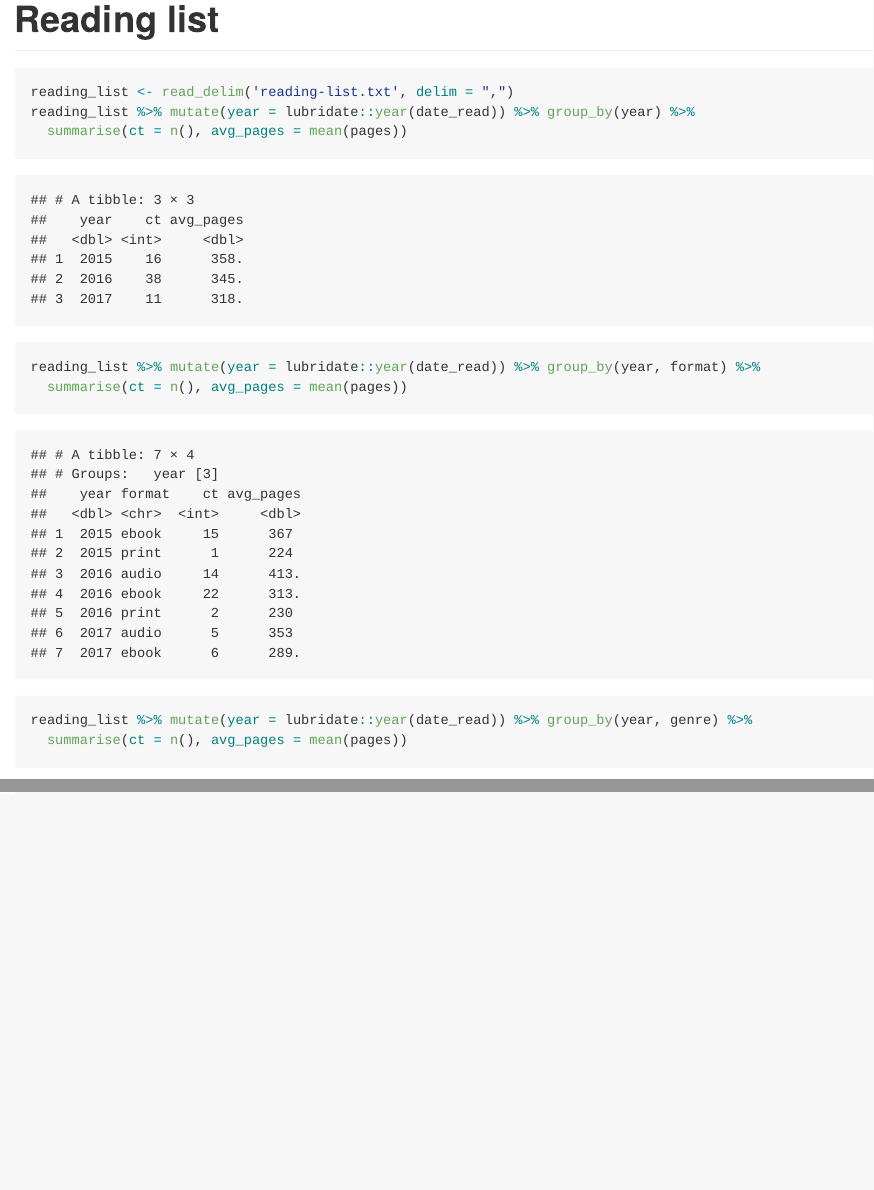
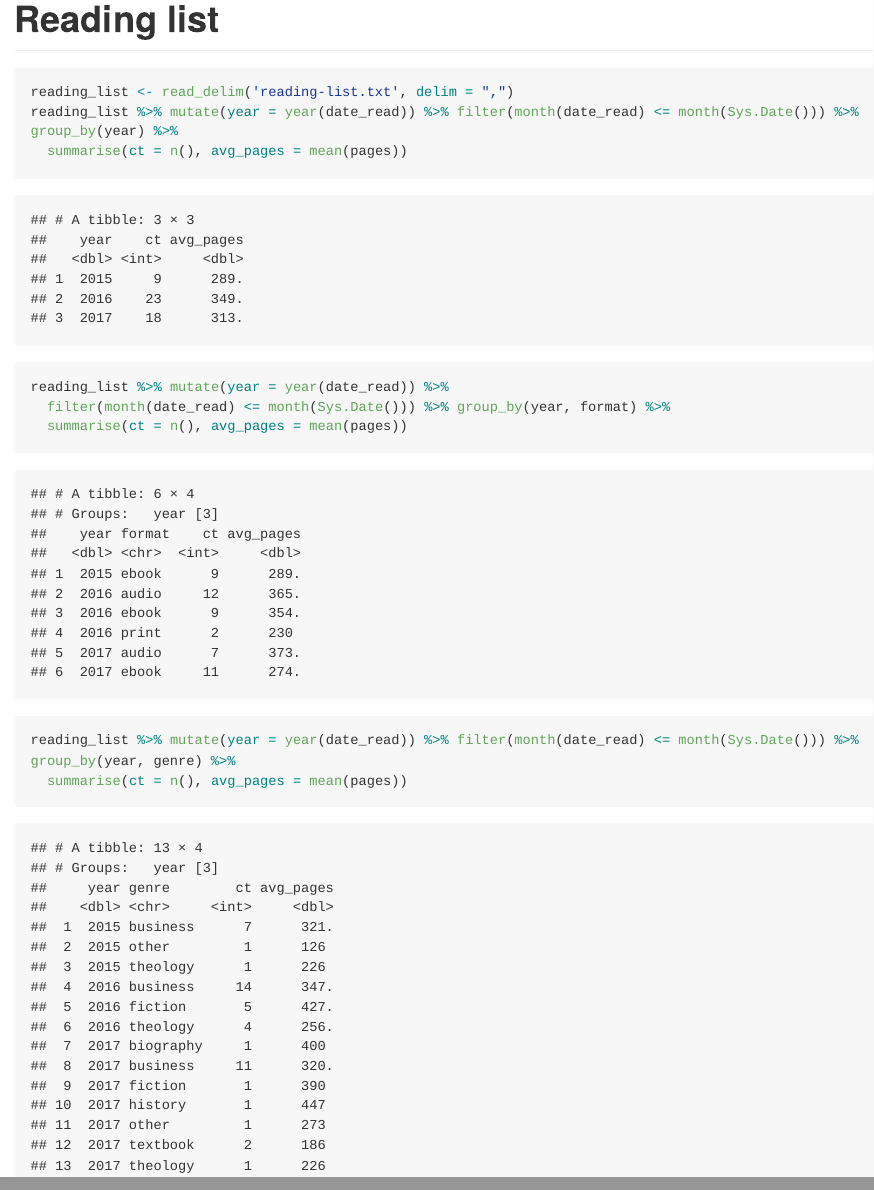
Before and after one commit to adamjtroyer/reading, an R Markdown document (reading-list/reading-list.Rmd): the page in a window 1100 px wide, from its top, and a second part further down, joined at a grey line. Rendered offline with R 4.5, knitr and Pandoc, with nearby package versions; long lines of code are wrapped.

Commit message:
update reading list

````diff
--- a/reading-list/reading-list.Rmd
+++ b/reading-list/reading-list.Rmd
@@ -11,11 +12,12 @@ library(tidyverse)
 
 ```{r reading_list, message=FALSE, warning=FALSE}
 reading_list <- read_delim('reading-list.txt', delim = ",")
-reading_list %>% mutate(year = lubridate::year(date_read)) %>% group_by(year) %>%
+reading_list %>% mutate(year = year(date_read)) %>% filter(month(date_read) <= month(Sys.Date())) %>% group_by(year) %>%
   summarise(ct = n(), avg_pages = mean(pages))
-reading_list %>% mutate(year = lubridate::year(date_read)) %>% group_by(year, format) %>%
+reading_list %>% mutate(year = year(date_read)) %>%
+  filter(month(date_read) <= month(Sys.Date())) %>% group_by(year, format) %>%
   summarise(ct = n(), avg_pages = mean(pages))
-reading_list %>% mutate(year = lubridate::year(date_read)) %>% group_by(year, genre) %>%
+reading_list %>% mutate(year = year(date_read)) %>% filter(month(date_read) <= month(Sys.Date())) %>% group_by(year, genre) %>%
   summarise(ct = n(), avg_pages = mean(pages))
 
 ```
--- a/reading-list/reading-list.txt
+++ b/reading-list/reading-list.txt
@@ -64,3 +64,10 @@
 63,"Hillbilly Elegy: A Memoir of a Family and Culture in Crisis","J.D. Vance",273,2016,2017-03-15,"audio","other"
 64,"The Undoing Project: A Friendship That Changed Our Minds","Michael Lewis",369,2016,2017-03-15,"audio","business"
 65,"The Upstarts: How Uber, Airbnb, and the Killer Companies of the New Silicon Valley Are Changing the World","Brad Stone",333,2017,2017-03-25,"audio","business"
+66,"Disrupt Yourself: Putting the Power of Disruptive Innovation to Work","Whitney L. Johnson",208,2016,2017-05-11,"ebook","business"
+67,"12 Ways Your Phone Is Changing You","Tony Reinke",226,2017,2017-06-10,"ebook","theology"
+68,"How Google Works","Eric Schmidt and Jonathan Rosenberg",303,2014,2017-07-02,"ebook","business"
+69,"The Devil in the White City: A Saga of Magic and Murder at the Fair that Changed America","Erik Larson",447,2004,2017-07-01,"audio","history"
+70,"The Outsiders: Eight Unconventional CEOs and Their Radically Rational Blueprint for Success","William N. Thorndike",274,2012,2017-07-06,"ebook","business"
+71,"The Firm: The Story of McKinsey and Its Secret Influence on American Business","Duff McDonald",401,2013,2017-07-14,"audio","business"
+72,"Weapons of Math Destruction: How Big Data Increases Inequality and Threatens Democracy","Cathy O'Neil",274,2016,2017-08-13,"ebook","business"
````
Also changed, not shown: reading-list/reading-list.Rmd (1 more changed lines).
